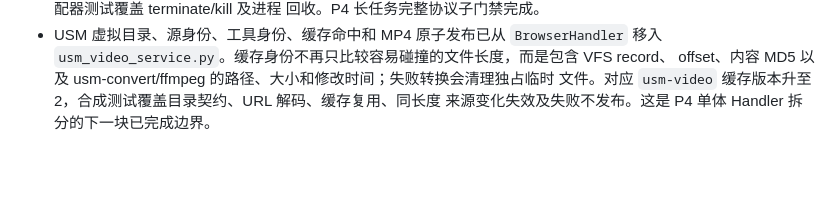
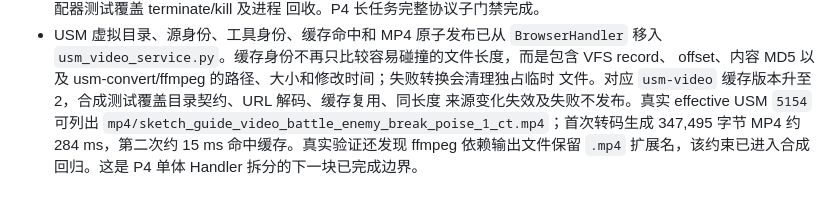
Before and after one commit to SQwatermark/vfs-index-browser, a Markdown page: docs/design/vfs-productization.md, the part around the change. Rendered like a GitHub page; blank space fills up the shorter version.

Commit message:
docs(usm): record real conversion validation

```diff
--- a/docs/design/vfs-productization.md
+++ b/docs/design/vfs-productization.md
@@ -669,4 +669,7 @@ oracle 与 skeletal morph 既有断言，不属于本次对象迁移的放行结
   `usm_video_service.py`。缓存身份不再只比较容易碰撞的文件长度，而是包含 VFS record、
   offset、内容 MD5 以及 usm-convert/ffmpeg 的路径、大小和修改时间；失败转换会清理独占临时
   文件。对应 `usm-video` 缓存版本升至 2，合成测试覆盖目录契约、URL 解码、缓存复用、同长度
-  来源变化失效及失败不发布。这是 P4 单体 Handler 拆分的下一块已完成边界。
+  来源变化失效及失败不发布。真实 effective USM `5154` 可列出
+  `mp4/sketch_guide_video_battle_enemy_break_poise_1_ct.mp4`；首次转码生成 347,495 字节 MP4
+  约 284 ms，第二次约 15 ms 命中缓存。真实验证还发现 ffmpeg 依赖输出文件保留 `.mp4`
+  扩展名，该约束已进入合成回归。这是 P4 单体 Handler 拆分的下一块已完成边界。
```
